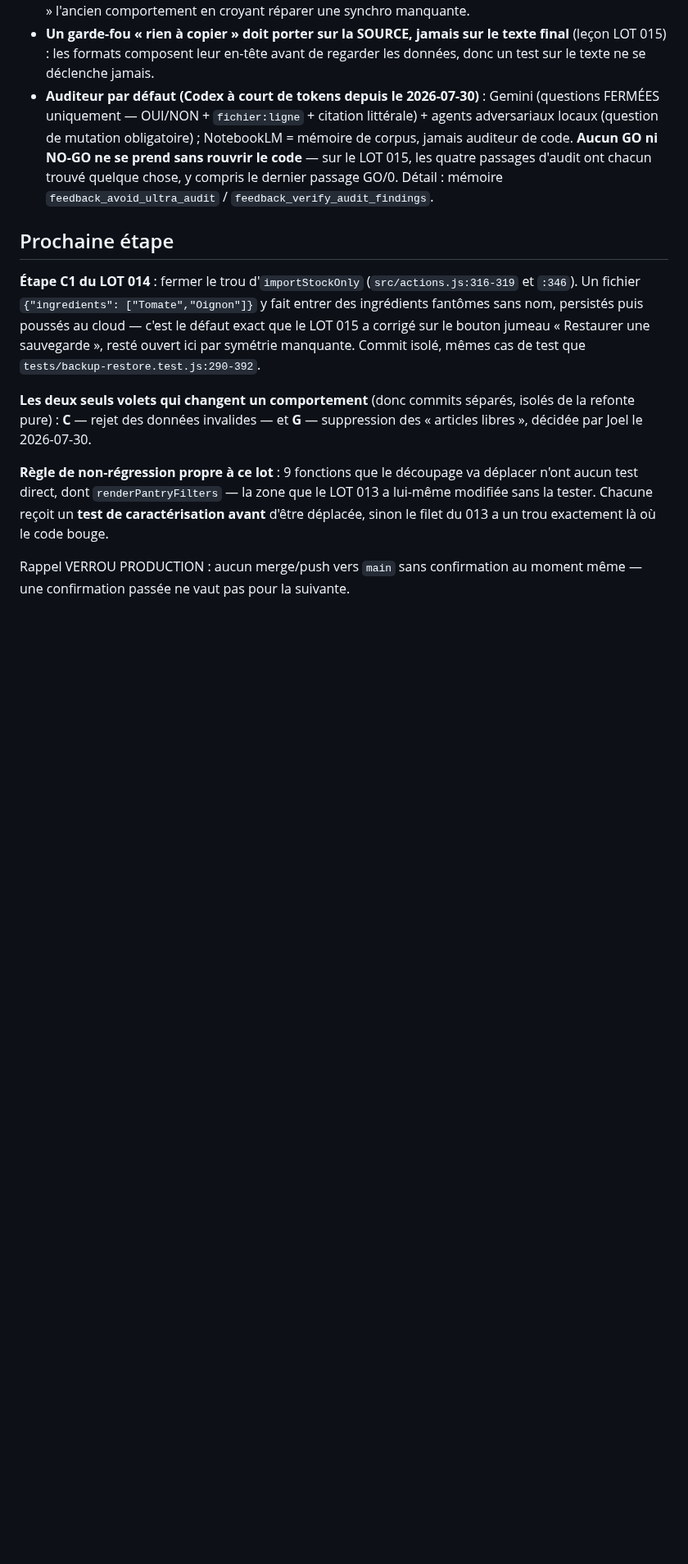
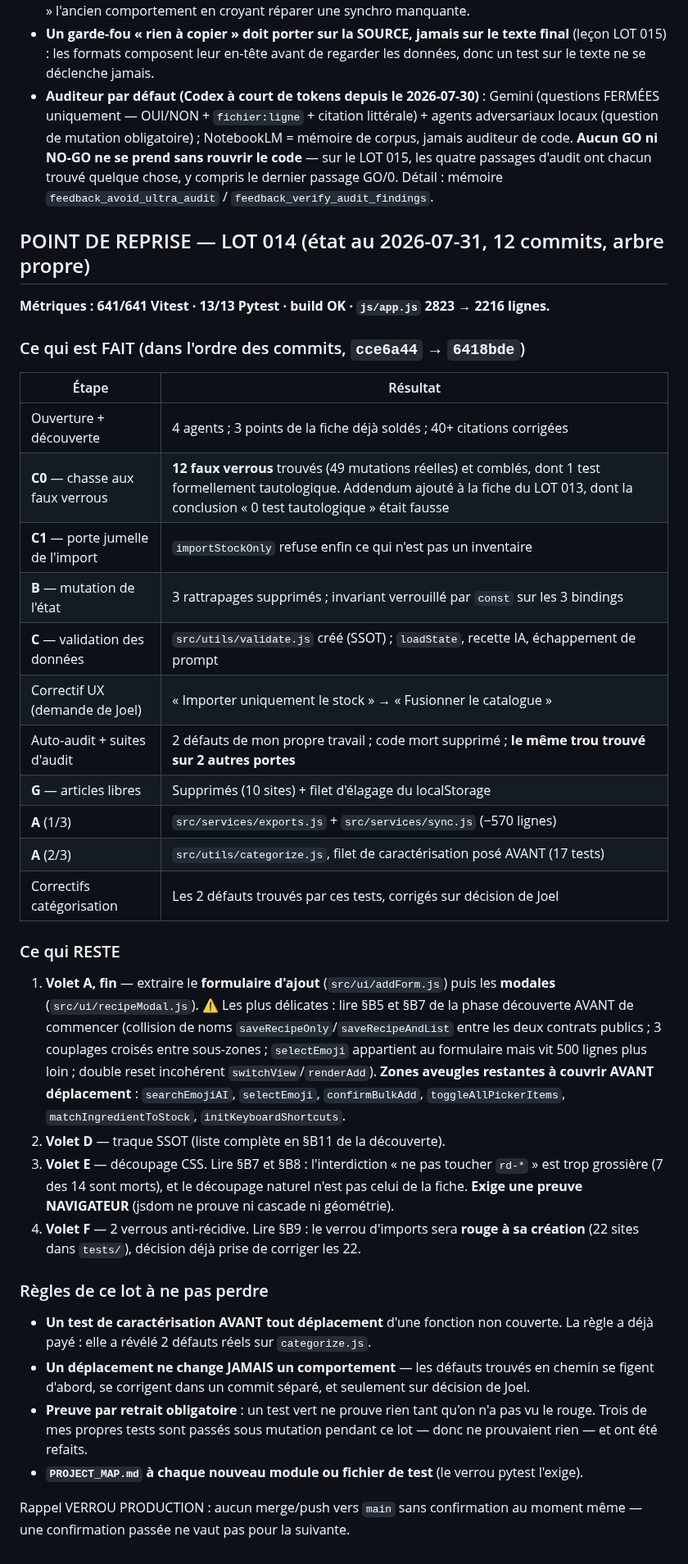
Before and after one commit to JoelMonin/FoodApp_5_0, a Markdown page: CURRENT_GOAL.md, the part around the change. Shown at 82% size. GitHub-like rendering; blank space fills up the shorter version.

Commit message:
Lot 14 - point de reprise consigne avant compactage

```diff
--- a/CURRENT_GOAL.md
+++ b/CURRENT_GOAL.md
@@ -150,22 +150,52 @@ fiche LOT 007 (§6.2) sert de grille de diagnostic.
   quatre passages d'audit ont chacun trouvé quelque chose, y compris le dernier passage GO/0.
   Détail : mémoire `feedback_avoid_ultra_audit` / `feedback_verify_audit_findings`.
 
-## Prochaine étape
+## POINT DE REPRISE — LOT 014 (état au 2026-07-31, 12 commits, arbre propre)
 
-**Étape C1 du LOT 014** : fermer le trou d'`importStockOnly` (`src/actions.js:316-319` et
-`:346`). Un fichier `{"ingredients": ["Tomate","Oignon"]}` y fait entrer des ingrédients
-fantômes sans nom, persistés puis poussés au cloud — c'est le défaut exact que le LOT 015 a
-corrigé sur le bouton jumeau « Restaurer une sauvegarde », resté ouvert ici par symétrie
-manquante. Commit isolé, mêmes cas de test que `tests/backup-restore.test.js:290-392`.
+**Métriques : 641/641 Vitest · 13/13 Pytest · build OK · `js/app.js` 2823 → 2216 lignes.**
 
-**Les deux seuls volets qui changent un comportement** (donc commits séparés, isolés de la
-refonte pure) : **C** — rejet des données invalides — et **G** — suppression des « articles
-libres », décidée par Joel le 2026-07-30.
+### Ce qui est FAIT (dans l'ordre des commits, `cce6a44` → `6418bde`)
 
-**Règle de non-régression propre à ce lot** : 9 fonctions que le découpage va déplacer n'ont
-aucun test direct, dont `renderPantryFilters` — la zone que le LOT 013 a lui-même modifiée sans
-la tester. Chacune reçoit un **test de caractérisation avant** d'être déplacée, sinon le filet
-du 013 a un trou exactement là où le code bouge.
+| Étape | Résultat |
+|---|---|
+| Ouverture + découverte | 4 agents ; 3 points de la fiche déjà soldés ; 40+ citations corrigées |
+| **C0** — chasse aux faux verrous | **12 faux verrous** trouvés (49 mutations réelles) et comblés, dont 1 test formellement tautologique. Addendum ajouté à la fiche du LOT 013, dont la conclusion « 0 test tautologique » était fausse |
+| **C1** — porte jumelle de l'import | `importStockOnly` refuse enfin ce qui n'est pas un inventaire |
+| **B** — mutation de l'état | 3 rattrapages supprimés ; invariant verrouillé par `const` sur les 3 bindings |
+| **C** — validation des données | `src/utils/validate.js` créé (SSOT) ; `loadState`, recette IA, échappement de prompt |
+| Correctif UX (demande de Joel) | « Importer uniquement le stock » → « Fusionner le catalogue » |
+| Auto-audit + suites d'audit | 2 défauts de mon propre travail ; code mort supprimé ; **le même trou trouvé sur 2 autres portes** |
+| **G** — articles libres | Supprimés (10 sites) + filet d'élagage du localStorage |
+| **A** (1/3) | `src/services/exports.js` + `src/services/sync.js` (−570 lignes) |
+| **A** (2/3) | `src/utils/categorize.js`, filet de caractérisation posé AVANT (17 tests) |
+| Correctifs catégorisation | Les 2 défauts trouvés par ces tests, corrigés sur décision de Joel |
+
+### Ce qui RESTE
+
+1. **Volet A, fin** — extraire le **formulaire d'ajout** (`src/ui/addForm.js`) puis les
+   **modales** (`src/ui/recipeModal.js`). ⚠️ Les plus délicates : lire §B5 et §B7 de la phase
+   découverte AVANT de commencer (collision de noms `saveRecipeOnly`/`saveRecipeAndList` entre
+   les deux contrats publics ; 3 couplages croisés entre sous-zones ; `selectEmoji` appartient
+   au formulaire mais vit 500 lignes plus loin ; double reset incohérent `switchView`/`renderAdd`).
+   **Zones aveugles restantes à couvrir AVANT déplacement** : `searchEmojiAI`, `selectEmoji`,
+   `confirmBulkAdd`, `toggleAllPickerItems`, `matchIngredientToStock`, `initKeyboardShortcuts`.
+2. **Volet D** — traque SSOT (liste complète en §B11 de la découverte).
+3. **Volet E** — découpage CSS. Lire §B7 et §B8 : l'interdiction « ne pas toucher `rd-*` » est
+   trop grossière (7 des 14 sont morts), et le découpage naturel n'est pas celui de la fiche.
+   **Exige une preuve NAVIGATEUR** (jsdom ne prouve ni cascade ni géométrie).
+4. **Volet F** — 2 verrous anti-récidive. Lire §B9 : le verrou d'imports sera **rouge à sa
+   création** (22 sites dans `tests/`), décision déjà prise de corriger les 22.
+
+### Règles de ce lot à ne pas perdre
+
+- **Un test de caractérisation AVANT tout déplacement** d'une fonction non couverte. La règle a
+  déjà payé : elle a révélé 2 défauts réels sur `categorize.js`.
+- **Un déplacement ne change JAMAIS un comportement** — les défauts trouvés en chemin se figent
+  d'abord, se corrigent dans un commit séparé, et seulement sur décision de Joel.
+- **Preuve par retrait obligatoire** : un test vert ne prouve rien tant qu'on n'a pas vu le
+  rouge. Trois de mes propres tests sont passés sous mutation pendant ce lot — donc ne
+  prouvaient rien — et ont été refaits.
+- **`PROJECT_MAP.md` à chaque nouveau module ou fichier de test** (le verrou pytest l'exige).
 
 Rappel VERROU PRODUCTION : aucun merge/push vers `main` sans confirmation au moment même —
 une confirmation passée ne vaut pas pour la suivante.
```
